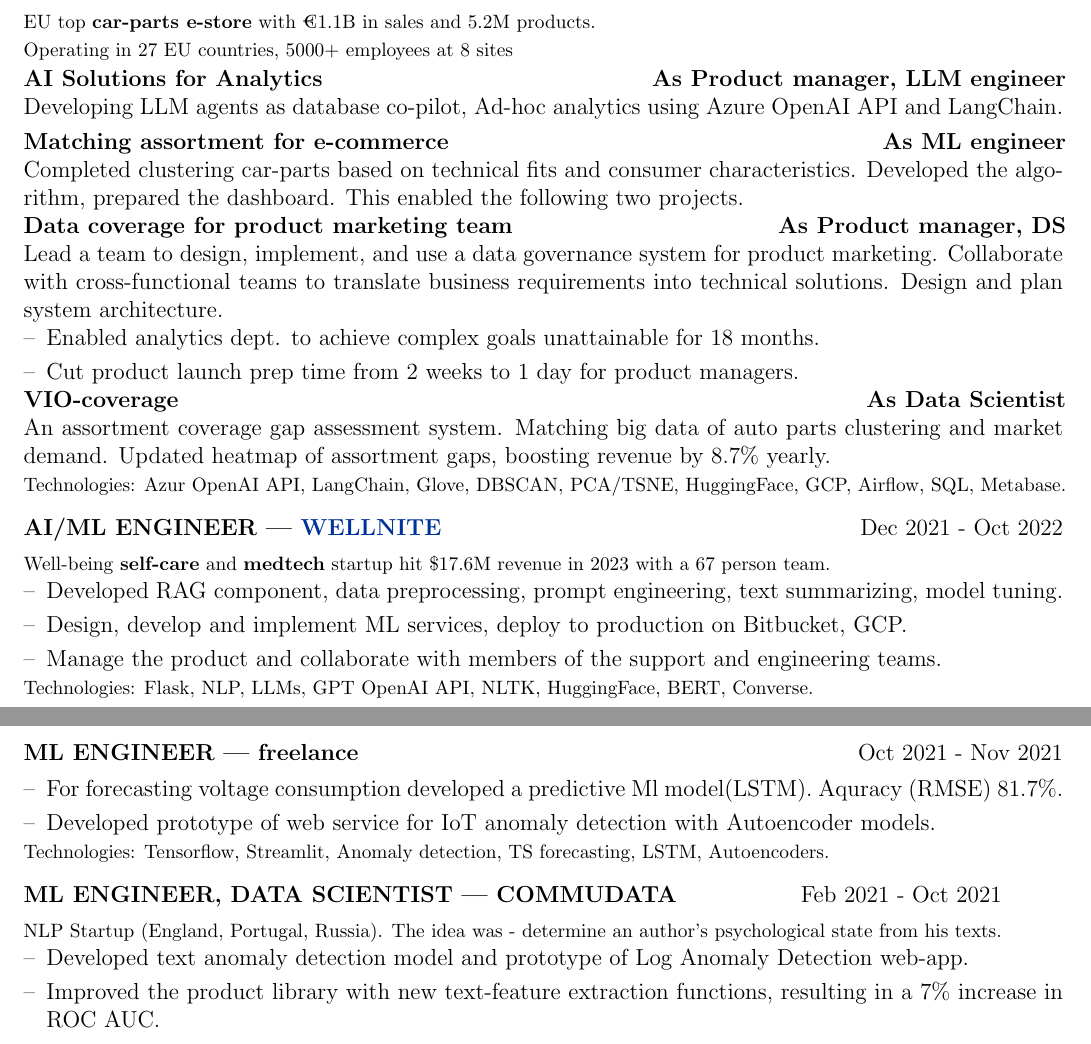
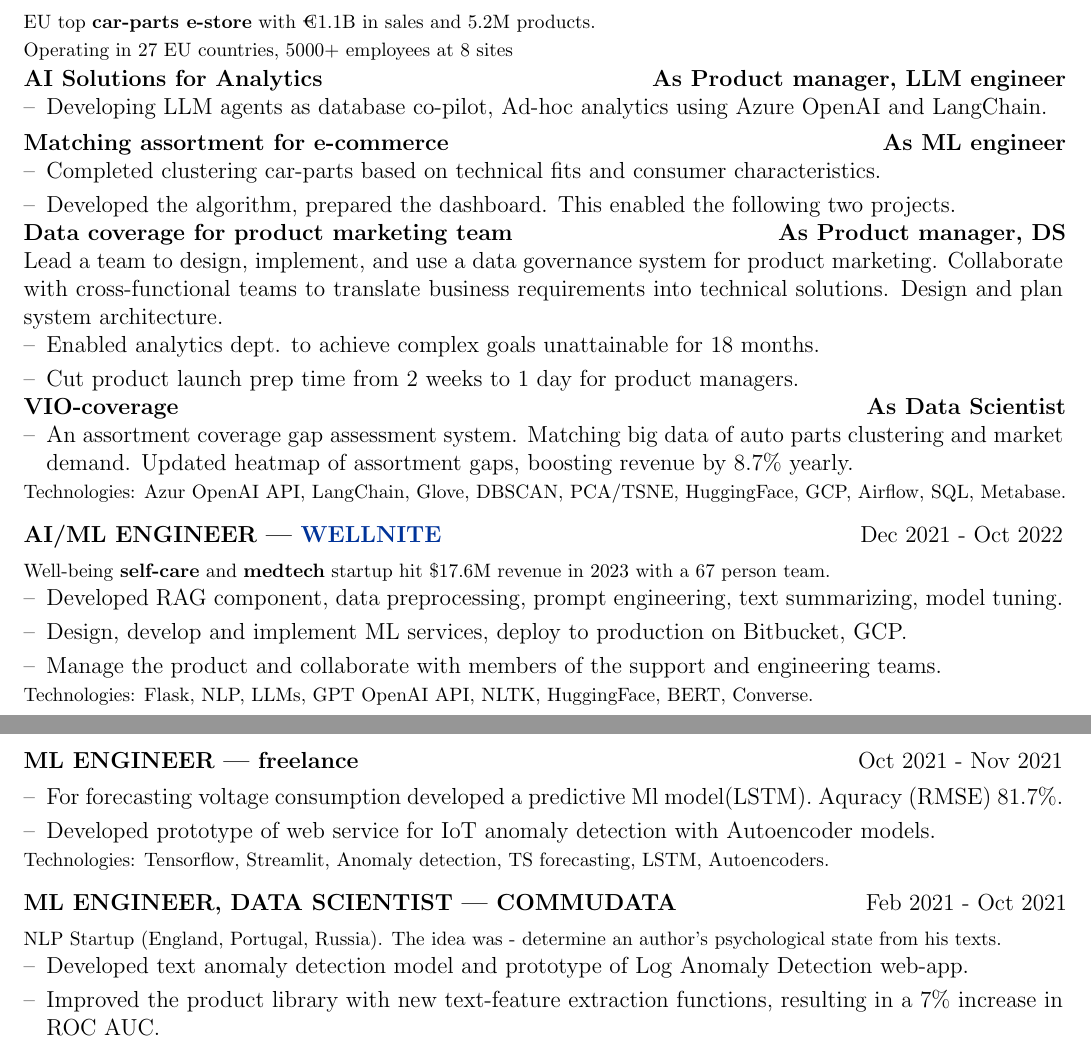
Before and after one commit to Irina-Na/my_CV, a LaTeX CV (cv.tex): two parts of pages 1 and 2 of 2, joined at a grey line, cut so that both start at the same text. Compiled offline with pdfLaTeX.

Commit message:
Adds more space on first page

```diff
--- a/cv.tex
+++ b/cv.tex
@@ -164,10 +164,26 @@
 \textbf{AI/ML ENGINEER, DATA SCIENTIST | \href{https://www.autodoc.eu/}{AUTODOC EU}} \hfill Oct 2022 - Mar 2024 \\[3.75pt]
 \footnotesize EU top \textbf{car-parts e-store} with €1.1B in sales and 5.2M products. \\
 \footnotesize Operating in 27 EU countries, 5000+ employees at 8 sites\\ [1.0pt]
+
 \textbf{AI Solutions for Analytics}   \hfill \textbf{As Product manager, LLM engineer}\\
-\multicolumn{2}{@{}X@{}}{Developing LLM agents as database co-pilot, Ad-hoc analytics using Azure OpenAI API and LangChain. } \\ [3.5pt]
+\multicolumn{2}{@{}X@{}}{
+\begin{minipage}[t]{\linewidth}
+    \begin{itemize}[nosep,after=\strut, leftmargin=1em, itemsep=3pt]
+        \item[--] Developing LLM agents as database co-pilot, Ad-hoc analytics using Azure OpenAI and LangChain.
+    \end{itemize}
+    \end{minipage}
+}  \\ [4.0pt]
+
 \textbf{Matching assortment for e-commerce}  \hfill \textbf{As ML engineer}\\
-\multicolumn{2}{@{}X@{}}{Completed clustering car-parts based on technical fits and consumer characteristics. Developed the algorithm, prepared the dashboard. This enabled the following two projects.}\\ [4.5pt]
+\multicolumn{2}{@{}X@{}}{
+\begin{minipage}[t]{\linewidth}
+    \begin{itemize}[nosep,after=\strut, leftmargin=1em, itemsep=3pt]
+        \item[--] Completed clustering car-parts based on technical fits and consumer characteristics.
+        \item[--] Developed the algorithm, prepared the dashboard. This enabled the following two projects.
+    \end{itemize}
+    \end{minipage}
+}  \\ [4.0pt]
+
 \textbf{Data coverage for product marketing team}  \hfill \textbf{As Product manager, DS} \\
 \multicolumn{2}{@{}X@{}}{Lead a team to design, implement, and use a data governance system for product marketing. Collaborate with cross-functional teams to translate business requirements into technical solutions. Design and plan system architecture.}\\
 \multicolumn{2}{@{}X@{}}{
@@ -177,10 +193,17 @@
         \item[--] Cut product launch prep time from 2 weeks to 1 day for product managers.
     \end{itemize}
     \end{minipage}
-}\\ [3.5pt]
+}\\ [9.5pt]
+
 \textbf{VIO-coverage}   \hfill \textbf{As Data Scientist} \\
-\multicolumn{2}{@{}X@{}}{An assortment coverage gap assessment system. Matching big data of auto parts clustering and market demand. Updated heatmap of assortment gaps, boosting revenue by 8.7\% yearly.
-}\\
+\multicolumn{2}{@{}X@{}}{
+\begin{minipage}[t]{\linewidth}
+    \begin{itemize}[nosep,after=\strut, leftmargin=1em, itemsep=3pt]
+        \item[--] An assortment coverage gap assessment system. Matching big data of auto parts clustering and market demand. Updated heatmap of assortment gaps, boosting revenue by 8.7\% yearly.
+    \end{itemize}
+    \end{minipage}
+}  \\
+
 \footnotesize Technologies: Azur OpenAI API, LangChain, Glove, DBSCAN, PCA/TSNE, HuggingFace, GCP, Airflow, SQL, Metabase.\\
 \end{tabularx}
 
@@ -214,7 +237,7 @@
 
 
 \begin{tabularx}{\linewidth}{ @{}l r@{} }
-\textbf{ML ENGINEER, DATA SCIENTIST | COMMUDATA}  \hfill Feb 2021 - Oct 2021\\[3.75pt]
+\textbf{ML ENGINEER, DATA SCIENTIST | COMMUDATA}    \hfill \hspace{90pt} Feb 2021 - Oct 2021\\[3.75pt]
 \footnotesize NLP Startup (England, Portugal, Russia). The idea was - determine an author's psychological state from his texts.\\
 \multicolumn{2}{@{}X@{}}{
 \begin{minipage}[t]{\linewidth}
```
